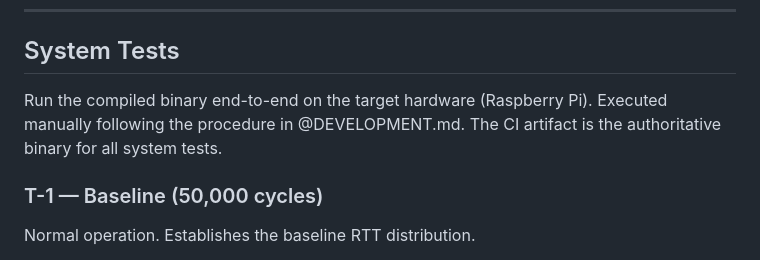
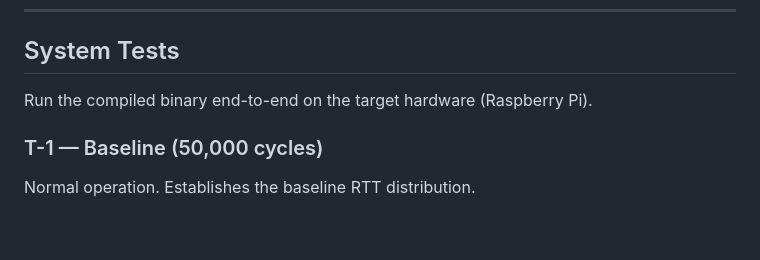
Before and after one commit to jakobgif/DRS-RT, a Markdown page: docs/TESTING.md, the part around the change. GitHub-like rendering; blank space fills up the shorter version.

Commit message:
minor update to testing section

```diff
--- a/docs/TESTING.md
+++ b/docs/TESTING.md
@@ -69,7 +69,7 @@ After a normal run completes, the log file shall exist and be non-empty. After a
 
 ## System Tests
 
-Run the compiled binary end-to-end on the target hardware (Raspberry Pi). Executed manually following the procedure in @DEVELOPMENT.md. The CI artifact is the authoritative binary for all system tests.
+Run the compiled binary end-to-end on the target hardware (Raspberry Pi).
 
 ### T-1 — Baseline (50,000 cycles)
 Normal operation. Establishes the baseline RTT distribution.
```
